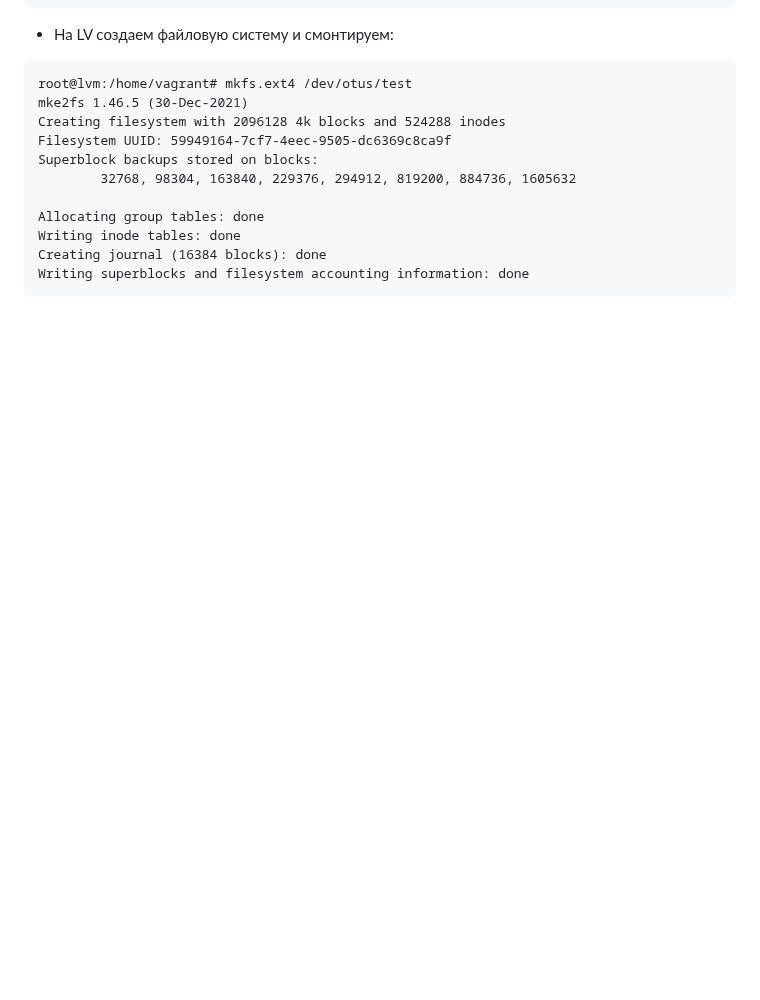
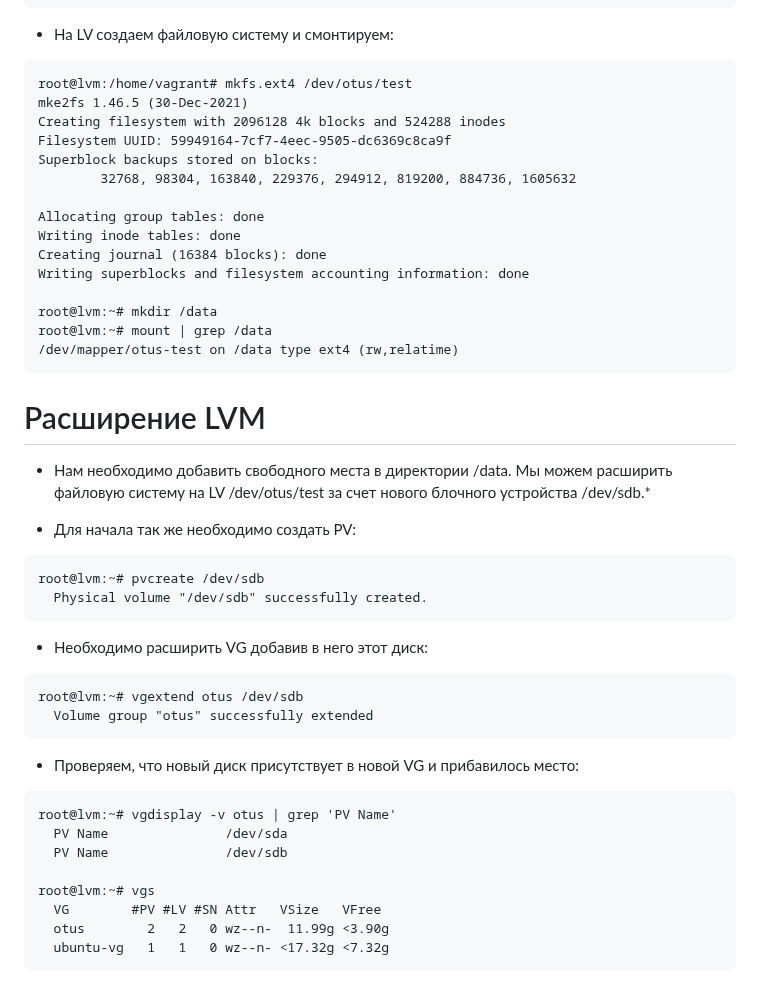
Before and after one commit to yurpv/lab_otus, a Markdown page: LVM/Readme.md, the part around one of its changes. GitHub-like rendering; blank space fills up the shorter version.

````diff
--- a/LVM/Readme.md
+++ b/LVM/Readme.md
@@ -195,4 +199,39 @@ Allocating group tables: done
 Writing inode tables: done
 Creating journal (16384 blocks): done
 Writing superblocks and filesystem accounting information: done
+
+root@lvm:~# mkdir /data
+root@lvm:~# mount | grep /data
+/dev/mapper/otus-test on /data type ext4 (rw,relatime)
 ```
+
+# Расширение LVM
+
+* Нам необходимо добавить свободного места в директории /data. Мы можем расширить файловую систему на LV /dev/otus/test за счет нового блочного устройства /dev/sdb.*
+
+- Для начала так же необходимо создать PV:
+
+```
+root@lvm:~# pvcreate /dev/sdb
+  Physical volume "/dev/sdb" successfully created.
+```
+
+- Необходимо расширить VG добавив в него этот диск:
+
+```
+root@lvm:~# vgextend otus /dev/sdb
+  Volume group "otus" successfully extended
+```
+
+- Проверяем, что новый диск присутствует в новой VG и прибавилось место:
+
+```
+root@lvm:~# vgdisplay -v otus | grep 'PV Name'
+  PV Name               /dev/sda
+  PV Name               /dev/sdb
+
+root@lvm:~# vgs
+  VG        #PV #LV #SN Attr   VSize   VFree
+  otus        2   2   0 wz--n-  11.99g <3.90g
+  ubuntu-vg   1   1   0 wz--n- <17.32g <7.32g
+```
````
Also changed, not shown: other parts of LVM/Readme.md (+4 -0 lines).
